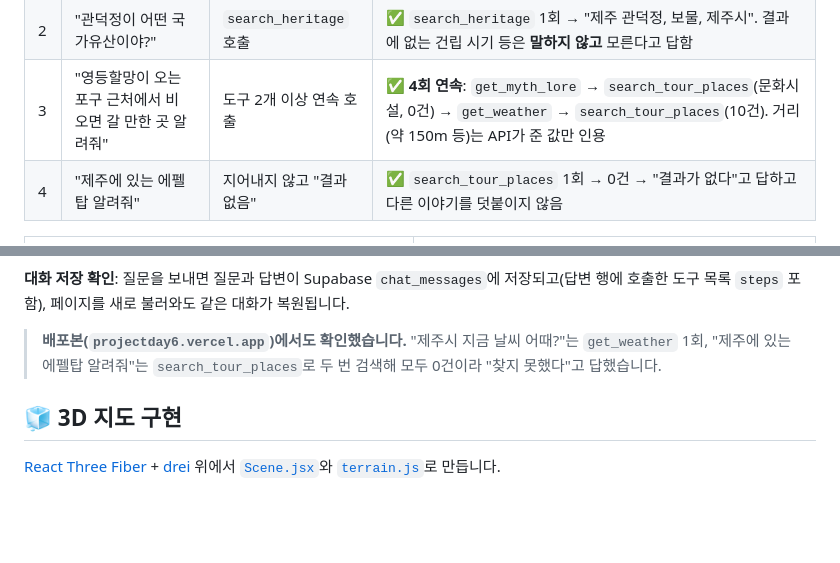
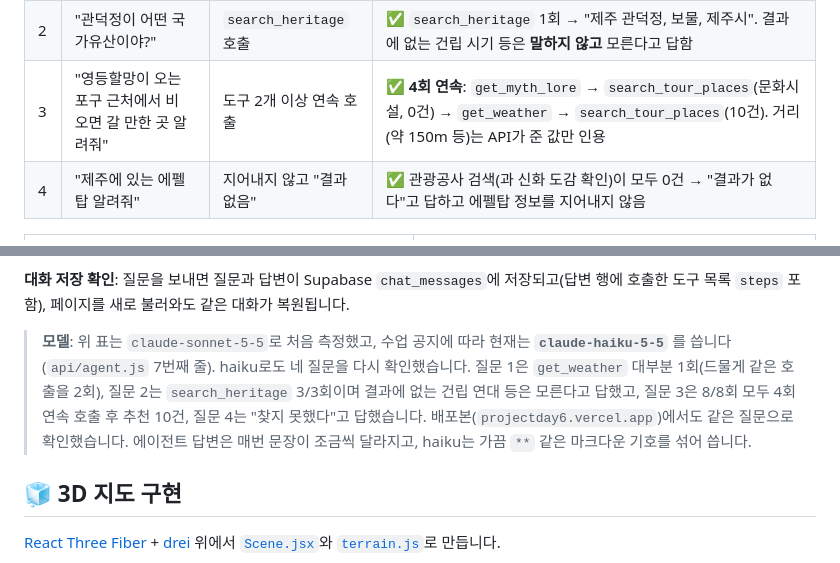
Before and after one commit to ysyy1002/project_day6, a Markdown page: README.md, 2 parts joined by grey strips. Drawn GitHub-style; blank space fills up the shorter version.

Commit message:
발표자료·README를 실제 앱과 일치하도록 점검·수정
- 발표자료 대본: 8번(대화 기록 저장은 구현 완료), 6번(신화 장소 날씨 설명·haiku 재확인), 7번(저장 항목), 3번(별·도감 해제) 수정
- 발표자료 캡처(home, panel)를 현재 지도(해안선·귀덕 위치 반영, 이름표 9개)로 다시 촬영하고 PPTX·PDF·대본 PDF 재생성
- README: 앞으로 할 일 체크 갱신, 현재 모델(haiku)과 재확인 결과 추가, 에펠탑 결과 설명 정정

Co-Authored-By: Claude Sonnet 5.5 <noreply@anthropic.com>

```diff
--- a/README.md
+++ b/README.md
@@ -143,7 +143,7 @@ sequenceDiagram
 | 1 | "제주시 지금 날씨 어때?" | `get_weather` 1회 | ✅ `get_weather` **1회**(제주시 중심 좌표) → 6건, 기온·하늘·강수확률·풍속을 그대로 전달 |
 | 2 | "관덕정이 어떤 국가유산이야?" | `search_heritage` 호출 | ✅ `search_heritage` 1회 → "제주 관덕정, 보물, 제주시". 결과에 없는 건립 시기 등은 **말하지 않고** 모른다고 답함 |
 | 3 | "영등할망이 오는 포구 근처에서 비 오면 갈 만한 곳 알려줘" | 도구 2개 이상 연속 호출 | ✅ **4회 연속**: `get_myth_lore` → `search_tour_places`(문화시설, 0건) → `get_weather` → `search_tour_places`(10건). 거리(약 150m 등)는 API가 준 값만 인용 |
-| 4 | "제주에 있는 에펠탑 알려줘" | 지어내지 않고 "결과 없음" | ✅ `search_tour_places` 1회 → 0건 → "결과가 없다"고 답하고 다른 이야기를 덧붙이지 않음 |
+| 4 | "제주에 있는 에펠탑 알려줘" | 지어내지 않고 "결과 없음" | ✅ 관광공사 검색(과 신화 도감 확인)이 모두 0건 → "결과가 없다"고 답하고 에펠탑 정보를 지어내지 않음 |
 
 <table>
 <tr><td><img src="docs/images/agent-1.jpg" alt="질문 1"><br><sub>① 제주시 날씨 — get_weather 1회</sub></td><td><img src="docs/images/agent-2.jpg" alt="질문 2"><br><sub>② 관덕정 — search_heritage</sub></td></tr>
@@ -157,7 +157,9 @@ sequenceDiagram
 
 **대화 저장 확인**: 질문을 보내면 질문과 답변이 Supabase `chat_messages`에 저장되고(답변 행에 호출한 도구 목록 `steps` 포함), 페이지를 새로 불러와도 같은 대화가 복원됩니다.
 
-> **배포본(`projectday6.vercel.app`)에서도 확인했습니다.** "제주시 지금 날씨 어때?"는 `get_weather` 1회, "제주에 있는 에펠탑 알려줘"는 `search_tour_places`로 두 번 검색해 모두 0건이라 "찾지 못했다"고 답했습니다.
+> **모델**: 위 표는 `claude-sonnet-5-5`로 처음 측정했고, 수업 공지에 따라 현재는 **`claude-haiku-5-5`** 를 씁니다(`api/agent.js` 7번째 줄). haiku로도 네 질문을 다시 확인했습니다.
+> 질문 1은 `get_weather` 대부분 1회(드물게 같은 호출을 2회), 질문 2는 `search_heritage` 3/3회이며 결과에 없는 건립 연대 등은 모른다고 답했고, 질문 3은 8/8회 모두 4회 연속 호출 후 추천 10건, 질문 4는 "찾지 못했다"고 답했습니다.
+> 배포본(`projectday6.vercel.app`)에서도 같은 질문으로 확인했습니다. 에이전트 답변은 매번 문장이 조금씩 달라지고, haiku는 가끔 `**` 같은 마크다운 기호를 섞어 씁니다.
 
 ## 🧊 3D 지도 구현
 
```
Also changed, not shown: other parts of README.md (+2 -2 lines), docs/images/home.jpg, docs/images/panel.jpg, 3 other files.
